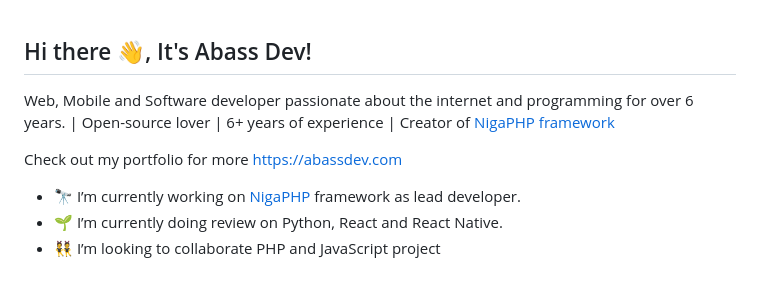
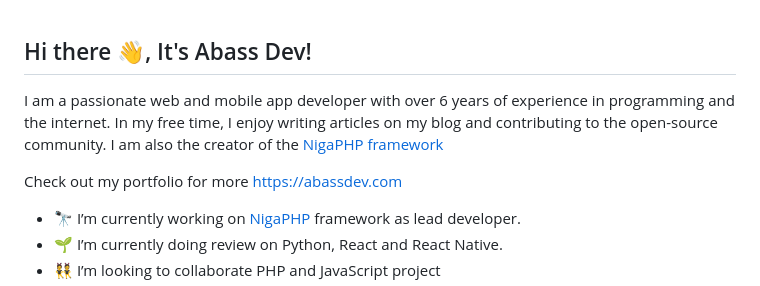
Before and after one commit to abass-dev/abass-dev, a Markdown page: README.md, the part around the change. Drawn GitHub-style.

Commit message:
up: README.md

```diff
--- a/README.md
+++ b/README.md
@@ -1,8 +1,8 @@
 ## Hi there 👋, It's Abass Dev!
 
-Web, Mobile and Software developer passionate about the internet and programming for over 6 years. | Open-source lover | 6+ years of experience | Creator of [NigaPHP framework](https://github.com/nigaphp)
+I am a passionate web and mobile app developer with over 6 years of experience in programming and the internet. In my free time, I enjoy writing articles on my blog and contributing to the open-source community. I am also the creator of the [NigaPHP framework](https://github.com/nigaphp)
 
-Check out my portfolio for more [https://abassdev.com](https://abassdev.com)
+Check out my portfolio for more https://abassdev.com
 
 - 🔭 I’m currently working on [NigaPHP](https://github.com/nigaphp) framework as lead developer.
 - 🌱 I’m currently doing review on Python, React and React Native.
```
